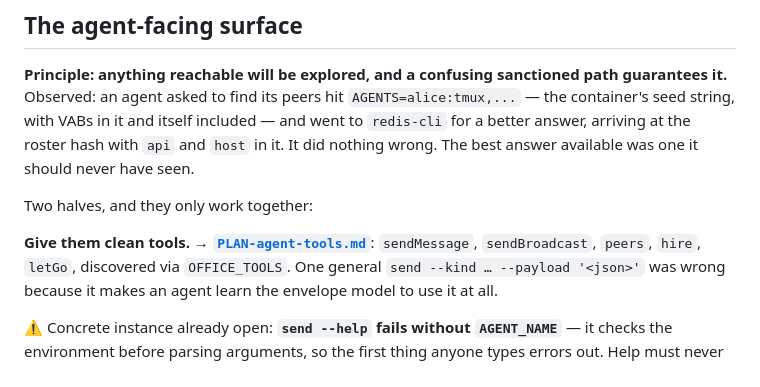
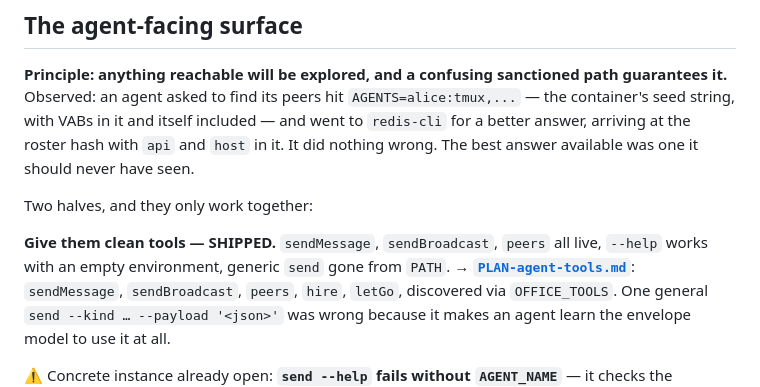
Before and after one commit to h-network/h-flock, a Markdown page: docs/TODO.md, the part around one of its changes. GitHub-like rendering.

```diff
--- a/docs/TODO.md
+++ b/docs/TODO.md
@@ -130,7 +150,9 @@ was one it should never have seen.
 
 Two halves, and they only work together:
 
-**Give them clean tools.** → **[`PLAN-agent-tools.md`](PLAN-agent-tools.md)**:
+**Give them clean tools — SHIPPED.** `sendMessage`, `sendBroadcast`, `peers`
+all live, `--help` works with an empty environment, generic `send` gone from
+`PATH`. → **[`PLAN-agent-tools.md`](PLAN-agent-tools.md)**:
 `sendMessage`, `sendBroadcast`, `peers`, `hire`, `letGo`, discovered via
 `OFFICE_TOOLS`. One general `send --kind … --payload '<json>'` was wrong because
 it makes an agent learn the envelope model to use it at all.
```
Also changed, not shown: other parts of docs/TODO.md (+25 -5 lines).
